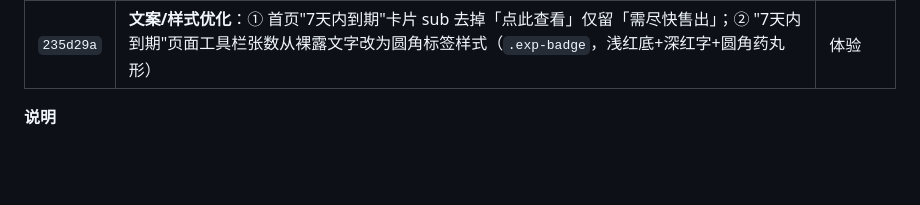
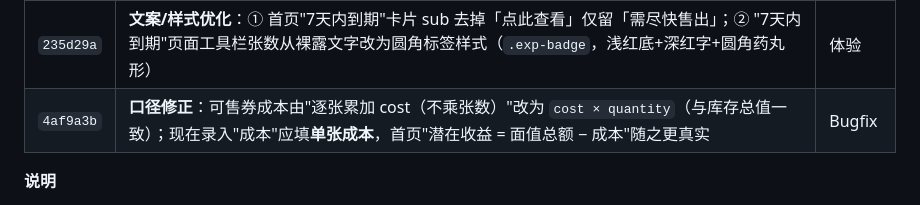
Before and after one commit to bin336/coupon-stock, a Markdown page: 待部署记录.md, the part around the change. Rendered like a GitHub page; blank space fills up the shorter version.

Commit message:
docs: 待部署记录补充 v3.36 成本口径修正（4af9a3b）

```diff
--- a/待部署记录.md
+++ b/待部署记录.md
@@ -23,6 +23,7 @@
 | `ebe1761` | **Bug 修复（根因）**：今日运营卡片在「7天内到期」「数据报表」等子视图下不显示的真正根因——`renderApp()` 在这些视图提前 `return` 未触发 `renderDaily()`；现改为 `renderApp()` 内无条件调用一次 `renderDaily()`（state.daily 为空时内部自动补拉 `/daily`）。已用真实浏览器（playwright+chromium）复测：首页/报表/到期/返回各视图均正常显示 | Bugfix |
 | `24b5554` | **文案优化**：首页首张统计卡 label「未售 · 未过期」→「可售」，sub 去掉「张可售券」仅保留「成本 ¥xxx」（模板与数据刷新两处同步改） | 体验 |
 | `235d29a` | **文案/样式优化**：① 首页"7天内到期"卡片 sub 去掉「点此查看」仅留「需尽快售出」；② "7天内到期"页面工具栏张数从裸露文字改为圆角标签样式（`.exp-badge`，浅红底+深红字+圆角药丸形） | 体验 |
+| `4af9a3b` | **口径修正**：可售券成本由"逐张累加 cost（不乘张数）"改为 `cost × quantity`（与库存总值一致）；现在录入"成本"应填**单张成本**，首页"潜在收益 = 面值总额 − 成本"随之更真实 | Bugfix |
 
 **说明**
 - **gzip 压缩**：所有 >1KB 的响应自动压缩，手机经 Tailscale 慢链路打开明显更快、流量更省。
```
